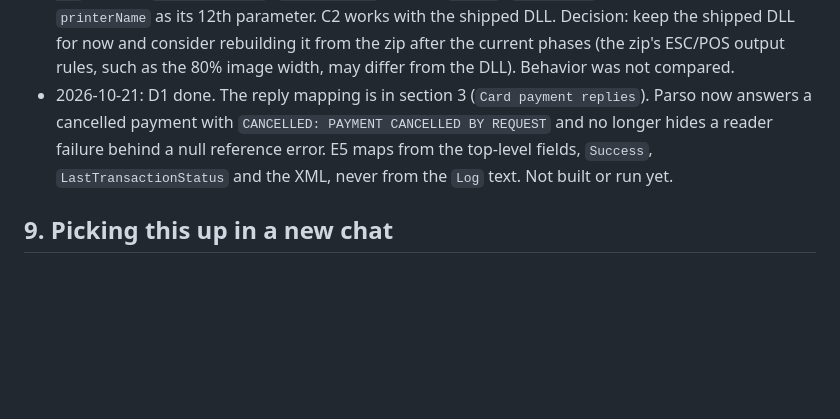
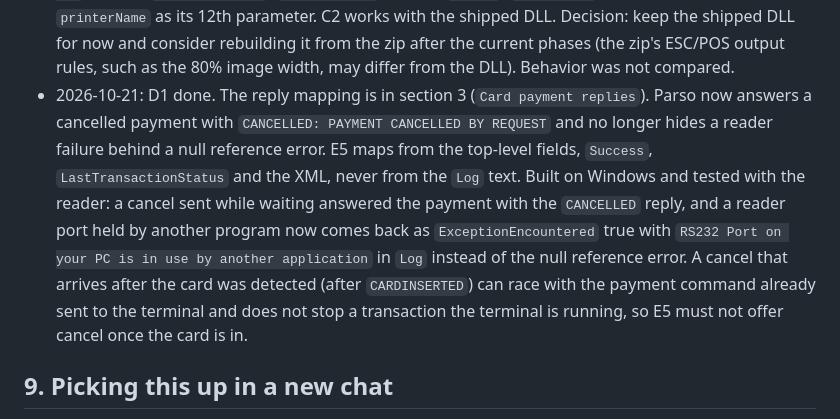
Before and after one commit to QuirogaAccesos/Linux-MSC-Migration, a Markdown page: MIGRATION_PLAN.md, the part around the change. Drawn GitHub-style; blank space fills up the shorter version.

Commit message:
D1: Record the cancel and reader error tests in the decision log
Co-Authored-By: Claude Sonnet 5.5 <noreply@anthropic.com>
Claude-Session: https://claude.ai/code/session_01MqEhKxyjDxRgcfoek5evYD

```diff
--- a/MIGRATION_PLAN.md
+++ b/MIGRATION_PLAN.md
@@ -204,7 +204,7 @@ Append one dated line per result or decision that later tasks depend on (A1 to A
 - 2026-10-02: C2 done. `PrinterHelper` prints with `PrintDynamic` when the request has the reserved variable `QR` and the rendered template contains `@@QR@@`: text before the marker, the QR, text after (newlines next to the marker are trimmed so the gaps come from the element spacing), left-aligned text in `Consolas` 8 like the `Print` path, QR centered. The QR is a PNG from QRCoder 1.6.0 (`PngByteQRCode`), size from `Printing:QrPixelsPerModule` (default 6, below 1 becomes 6) and level from `Printing:QrEccLevel` (default `L`, anything but L, M, Q or H becomes `L`). With 6 pixels per module a text up to about 134 characters at level `L` stays within the 80% image width of 58 mm paper (307 dots); longer texts are scaled down by the Linux path, which can hurt scanning. A `QR` variable without a marker, or a marker without `QR`, uses the old `Print` call. Needs the NuGet restore to fetch QRCoder. No template has the marker yet (C3 adds them). Built on Windows and tested by the user with a real thermal printer using a temporary marker in `PrintingTest.txt`: with the `QR` variable the QR printed, and without it the ticket printed as before. The shipped `TREAPrinting.dll` was enough; it did not need updating.
 - 2026-10-02: C3 done. Templates `B` (`EntryTicket.txt`) and `C` (`ExitReceipt.txt`) are registered in `PrintingConfig.xml` and copied by `Parso.csproj`. They were written from Pango's code, not from a printed sample (none was available): `B` follows `PangoService.PrintTicketQR` (header lines from `ticketEntry.dat`, `Ticket ID`, `Date`, QR, footer) and `C` follows `TerminalController.PrintInvoice` (header, rule, title, receipt and auth numbers, rule, amounts, date, QR, footer; the old blank lines that reserved space for the QR are gone because the QR is now placed by the marker). Pango sends the pieces it already builds: `Header` and `Footer` are the joined lines, `ReceiptNumber` and `AuthNumber` include their config labels (`Receipt #: `), and `Amounts` is the amount, fee and total lines that have a label, one per line. Indents and rules were narrowed to 32 columns (Pango uses 45), so the receipt `Footer4` rule and long header lines from the configs still wrap; E6 and E7 may trim them. Every variable of the template must be sent, empty if unused, or its `#Name#` text prints. Built on Windows and tested by the user with a real thermal printer: templates `B` and `C` printed with their QR codes.
 - 2026-10-01: A1 done by reading the DLL metadata. `PicobController.dll` has the signatures B3 needs (`OpenPicobPort(string serialPort, int baudRate, bool dtr, bool rts, string newline)`, `SendToPicob(string)` that does not wait for a reply, `SendToPicobAndReceive(string, int maxTimeout)`, `ClosePort()`, `IsPortOpen()`), and the `.xml` beside it is stale. `TREAPrinting.dll` is older than `TREAPrinting-master.zip`: `PrintDynamic(List<PrintElement>, int paperSize, string printerName = "")` without `marginLeftDots`, `PrintElement` without `Dither`, `Print(...)` unchanged with `printerName` as its 12th parameter. C2 works with the shipped DLL. Decision: keep the shipped DLL for now and consider rebuilding it from the zip after the current phases (the zip's ESC/POS output rules, such as the 80% image width, may differ from the DLL). Behavior was not compared.
-- 2026-10-21: D1 done. The reply mapping is in section 3 (`Card payment replies`). Parso now answers a cancelled payment with `CANCELLED: PAYMENT CANCELLED BY REQUEST` and no longer hides a reader failure behind a null reference error. E5 maps from the top-level fields, `Success`, `LastTransactionStatus` and the XML, never from the `Log` text. Not built or run yet.
+- 2026-10-21: D1 done. The reply mapping is in section 3 (`Card payment replies`). Parso now answers a cancelled payment with `CANCELLED: PAYMENT CANCELLED BY REQUEST` and no longer hides a reader failure behind a null reference error. E5 maps from the top-level fields, `Success`, `LastTransactionStatus` and the XML, never from the `Log` text. Built on Windows and tested with the reader: a cancel sent while waiting answered the payment with the `CANCELLED` reply, and a reader port held by another program now comes back as `ExceptionEncountered` true with `RS232 Port on your PC is in use by another application` in `Log` instead of the null reference error. A cancel that arrives after the card was detected (after `CARDINSERTED`) can race with the payment command already sent to the terminal and does not stop a transaction the terminal is running, so E5 must not offer cancel once the card is in.
 
 ## 9. Picking this up in a new chat
 
```
